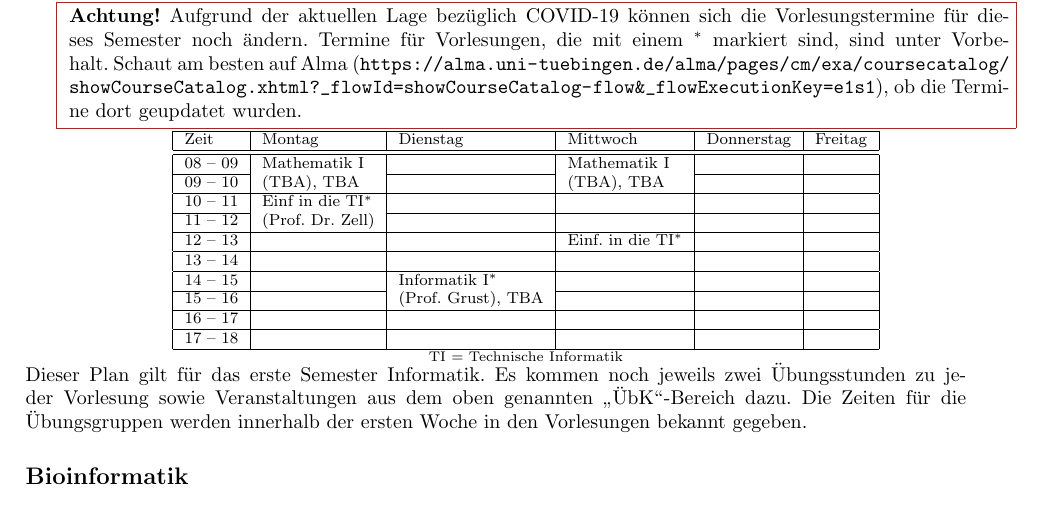
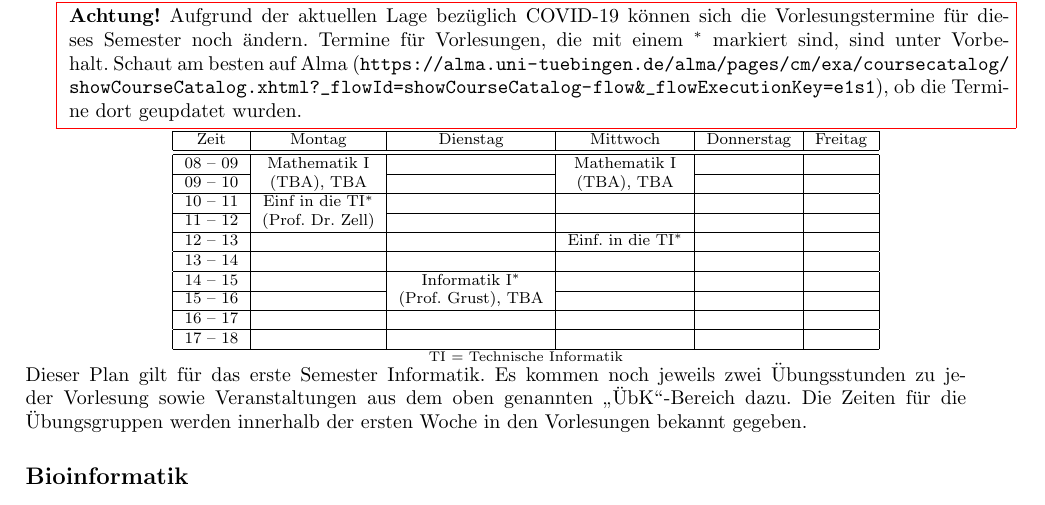
Before and after one commit to fsi-tue/anfibrief, a LaTeX document (src/stpl_uebersicht.tex, which reads stundenplaene/stpl_informatik-bsc.tex): part of page 1 of 4, cut so that both start at the same text. Compiled offline with pdfLaTeX.

Commit message:
Update stpl_informatik-bsc.tex
zentriert

```diff
--- a/stundenplaene/stpl_informatik-bsc.tex
+++ b/stundenplaene/stpl_informatik-bsc.tex
@@ -12,7 +12,7 @@ in diesem ersten Semester auch 6LP\footnote{Jede bestandene Veranstaltung wird m
 \begin{minipage}{\textwidth}
     \footnotesize
 \begin{center}
-	\begin{tabular}{|l|l|l|l|l|l|}
+	\begin{tabular}{|c|c|c|c|c|c|}
 	\hline
 	 Zeit     &    Montag                    & Dienstag          & Mittwoch          	& Donnerstag & Freitag \\ \hline\hline
 	 08 -- 09 &    Mathematik I              &                   & Mathematik I      	&  &  \\ \cline{1-1} \cline{3-3} \cline{5-6}
```
